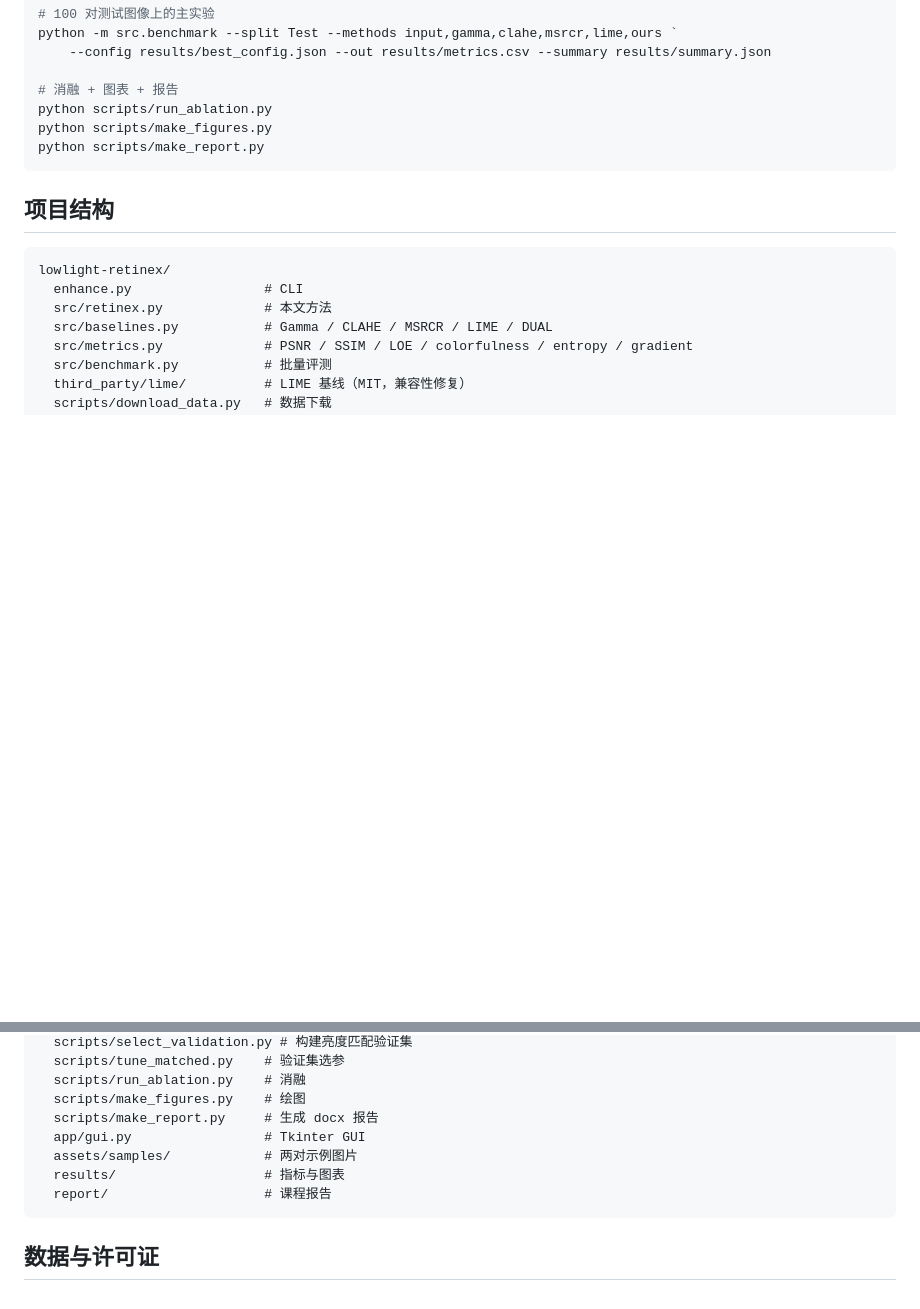
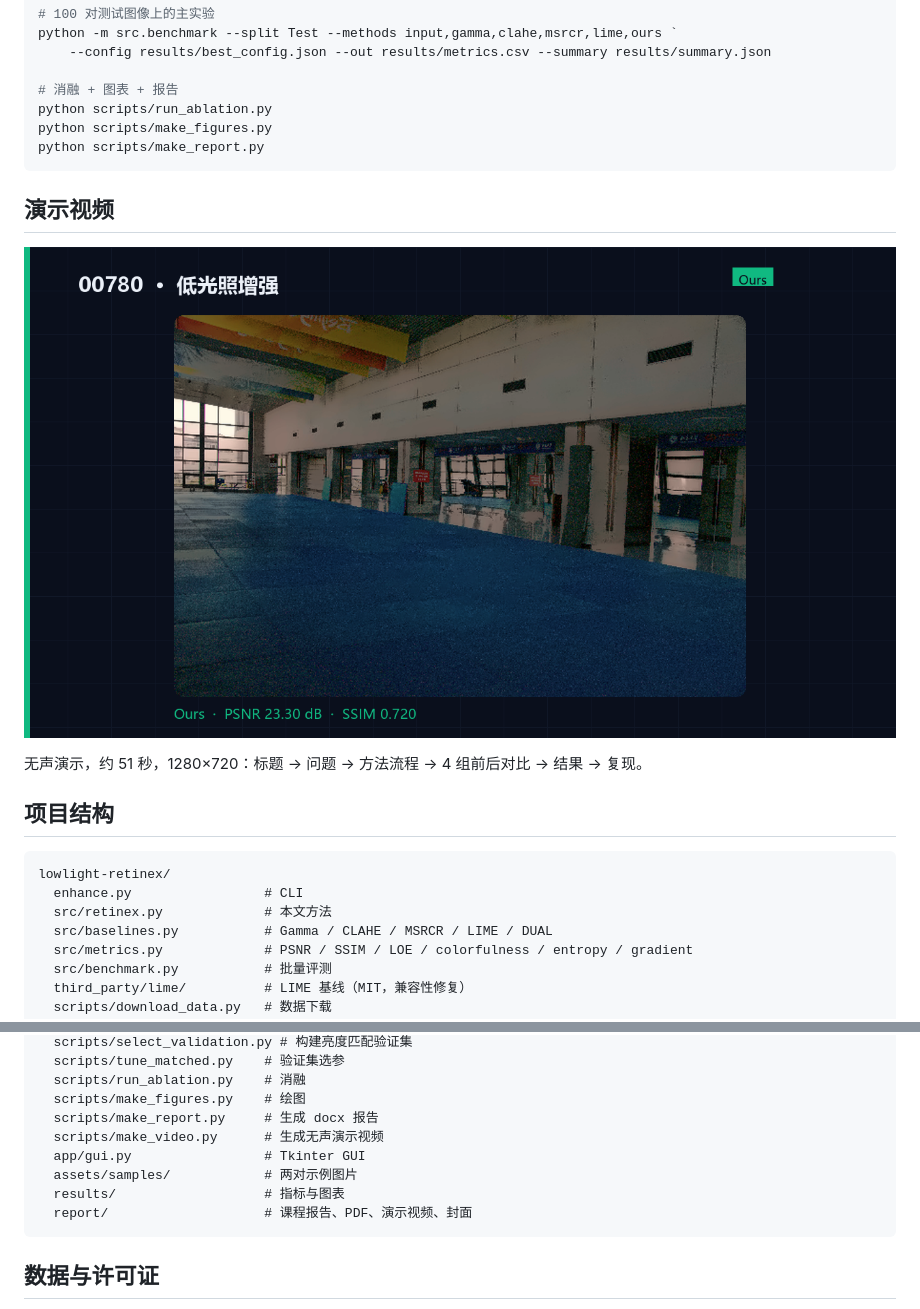
Before and after one commit to Moraxusio/-, a Markdown page: README.md, 2 parts joined by grey strips. GitHub-like rendering; pictures changed too: report/视频预览.png (added); blank space fills up the shorter version.

Commit message:
docs: add silent demo video

````diff
--- a/README.md
+++ b/README.md
@@ -73,6 +73,12 @@ python scripts/make_figures.py
 python scripts/make_report.py
 ```
 
+## 演示视频
+
+[![video preview](report/视频预览.png)](report/演示视频.mp4)
+
+无声演示，约 51 秒，1280×720：标题 → 问题 → 方法流程 → 4 组前后对比 → 结果 → 复现。
+
 ## 项目结构
 
 ```text
@@ -89,10 +95,11 @@ lowlight-retinex/
   scripts/run_ablation.py    # 消融
   scripts/make_figures.py    # 绘图
   scripts/make_report.py     # 生成 docx 报告
+  scripts/make_video.py      # 生成无声演示视频
   app/gui.py                 # Tkinter GUI
   assets/samples/            # 两对示例图片
   results/                   # 指标与图表
-  report/                    # 课程报告
+  report/                    # 课程报告、PDF、演示视频、封面
 ```
 
 ## 数据与许可证
````
Also changed, not shown: report/视频封面.png (added), 2 other files.
